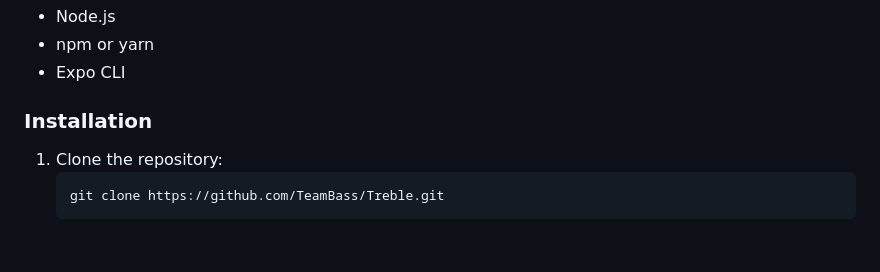
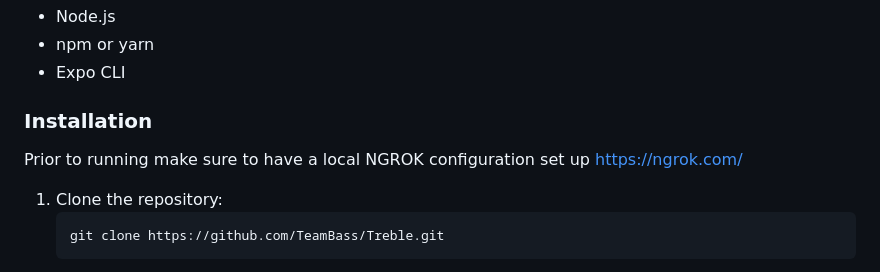
Before and after one commit to UltraSpeedDemon/TrebleRelaunch, a Markdown page: readme.md, the part around the change. Rendered like a GitHub page; blank space fills up the shorter version.

````diff
--- a/readme.md
+++ b/readme.md
@@ -21,6 +21,7 @@ Treble is a music review and social networking application that allows users to
 - Expo CLI
 
 ### Installation
+Prior to running make sure to have a local NGROK configuration set up https://ngrok.com/
 1. Clone the repository:
    ```bash
    git clone https://github.com/TeamBass/Treble.git
````
